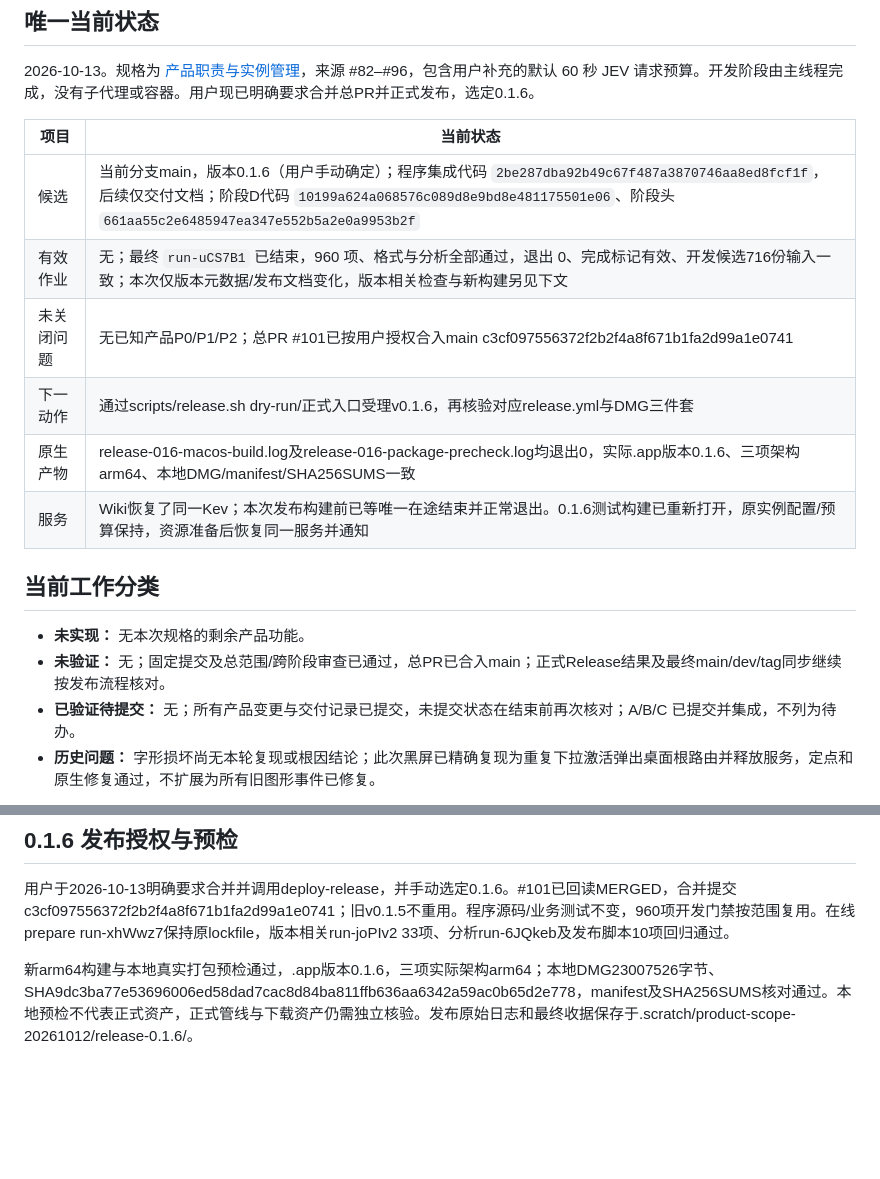
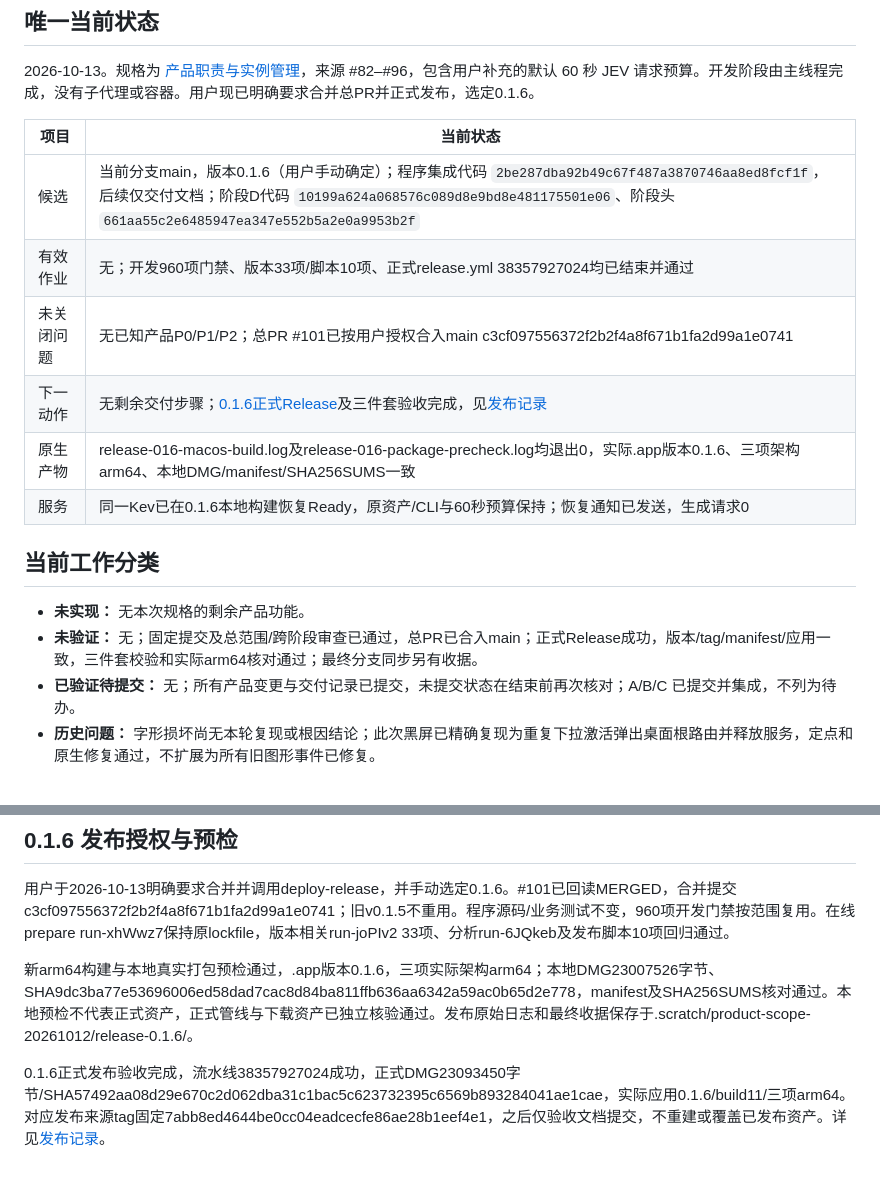
Before and after one commit to Ghost233/GhostModelDeck, a Markdown page: docs/verification/engine-sources-and-installation-2026-10-12.md, 2 parts joined by grey strips. Rendered like a GitHub page; blank space fills up the shorter version.

Commit message:
docs: verify official 0.1.6 release assets

```diff
--- a/docs/verification/engine-sources-and-installation-2026-10-12.md
+++ b/docs/verification/engine-sources-and-installation-2026-10-12.md
@@ -7,16 +7,16 @@
 | 项目 | 当前状态 |
 | --- | --- |
 | 候选 | 当前分支main，版本0.1.6（用户手动确定）；程序集成代码 `2be287dba92b49c67f487a3870746aa8ed8fcf1f`，后续仅交付文档；阶段D代码 `10199a624a068576c089d8e9bd8e481175501e06`、阶段头 `661aa55c2e6485947ea347e552b5a2e0a9953b2f` |
-| 有效作业 | 无；最终 `run-uCS7B1` 已结束，960 项、格式与分析全部通过，退出 0、完成标记有效、开发候选716份输入一致；本次仅版本元数据/发布文档变化，版本相关检查与新构建另见下文 |
+| 有效作业 | 无；开发960项门禁、版本33项/脚本10项、正式release.yml 38357927024均已结束并通过 |
 | 未关闭问题 | 无已知产品P0/P1/P2；总PR #101已按用户授权合入main c3cf097556372f2b2f4a8f671b1fa2d99a1e0741 |
-| 下一动作 | 通过scripts/release.sh dry-run/正式入口受理v0.1.6，再核验对应release.yml与DMG三件套 |
+| 下一动作 | 无剩余交付步骤；[0.1.6正式Release](https://github.com/Ghost233/GhostModelDeck/releases/tag/v0.1.6)及三件套验收完成，见[发布记录](release-0.1.6.md) |
 | 原生产物 | release-016-macos-build.log及release-016-package-precheck.log均退出0，实际.app版本0.1.6、三项架构arm64、本地DMG/manifest/SHA256SUMS一致 |
-| 服务 | Wiki恢复了同一Kev；本次发布构建前已等唯一在途结束并正常退出。0.1.6测试构建已重新打开，原实例配置/预算保持，资源准备后恢复同一服务并通知 |
+| 服务 | 同一Kev已在0.1.6本地构建恢复Ready，原资产/CLI与60秒预算保持；恢复通知已发送，生成请求0 |
 
 ## 当前工作分类
 
 - **未实现：** 无本次规格的剩余产品功能。
-- **未验证：** 无；固定提交及总范围/跨阶段审查已通过，总PR已合入main；正式Release结果及最终main/dev/tag同步继续按发布流程核对。
+- **未验证：** 无；固定提交及总范围/跨阶段审查已通过，总PR已合入main；正式Release成功，版本/tag/manifest/应用一致，三件套校验和实际arm64核对通过；最终分支同步另有收据。
 - **已验证待提交：** 无；所有产品变更与交付记录已提交，未提交状态在结束前再次核对；A/B/C 已提交并集成，不列为待办。
 - **历史问题：** 字形损坏尚无本轮复现或根因结论；此次黑屏已精确复现为重复下拉激活弹出桌面根路由并释放服务，定点和原生修复通过，不扩展为所有旧图形事件已修复。
 
@@ -63,4 +63,6 @@ GUI 已保存 `jev_request_timeout_seconds=60` / revision2，唯一最小公开
 
 用户于2026-10-13明确要求合并并调用deploy-release，并手动选定0.1.6。#101已回读MERGED，合并提交c3cf097556372f2b2f4a8f671b1fa2d99a1e0741；旧v0.1.5不重用。程序源码/业务测试不变，960项开发门禁按范围复用。在线prepare run-xhWwz7保持原lockfile，版本相关run-joPIv2 33项、分析run-6JQkeb及发布脚本10项回归通过。
 
-新arm64构建与本地真实打包预检通过，.app版本0.1.6，三项实际架构arm64；本地DMG23007526字节、SHA9dc3ba77e53696006ed58dad7cac8d84ba811ffb636aa6342a59ac0b65d2e778，manifest及SHA256SUMS核对通过。本地预检不代表正式资产，正式管线与下载资产仍需独立核验。发布原始日志和最终收据保存于.scratch/product-scope-20261012/release-0.1.6/。
+新arm64构建与本地真实打包预检通过，.app版本0.1.6，三项实际架构arm64；本地DMG23007526字节、SHA9dc3ba77e53696006ed58dad7cac8d84ba811ffb636aa6342a59ac0b65d2e778，manifest及SHA256SUMS核对通过。本地预检不代表正式资产，正式管线与下载资产已独立核验通过。发布原始日志和最终收据保存于.scratch/product-scope-20261012/release-0.1.6/。
+
+0.1.6正式发布验收完成，流水线38357927024成功，正式DMG23093450字节/SHA57492aa08d29e670c2d062dba31c1bac5c623732395c6569b893284041ae1cae，实际应用0.1.6/build11/三项arm64。对应发布来源tag固定7abb8ed4644be0cc04eadcecfe86ae28b1eef4e1，之后仅验收文档提交，不重建或覆盖已发布资产。详见[发布记录](release-0.1.6.md)。
```
Also changed, not shown: docs/verification/release-0.1.6.md (added, +32 -0 lines).
